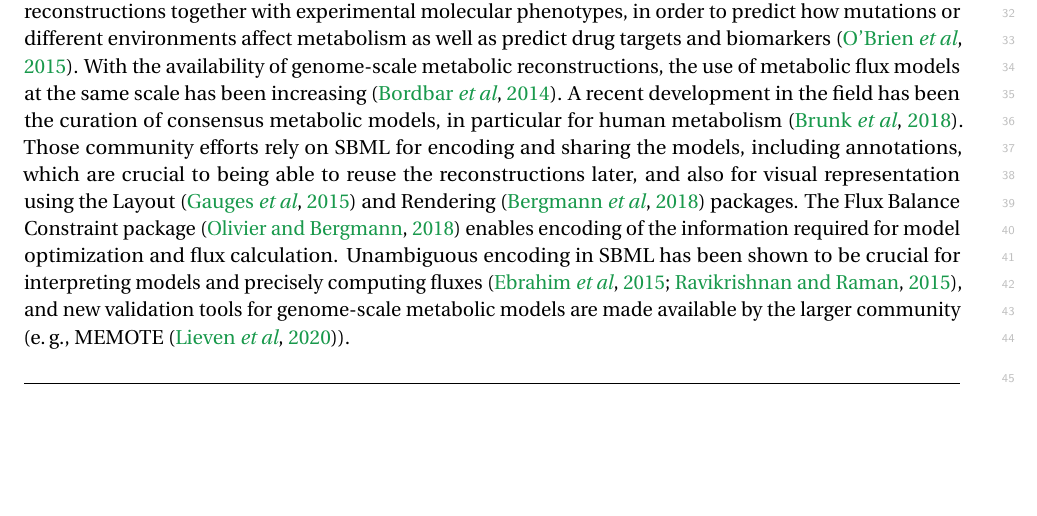
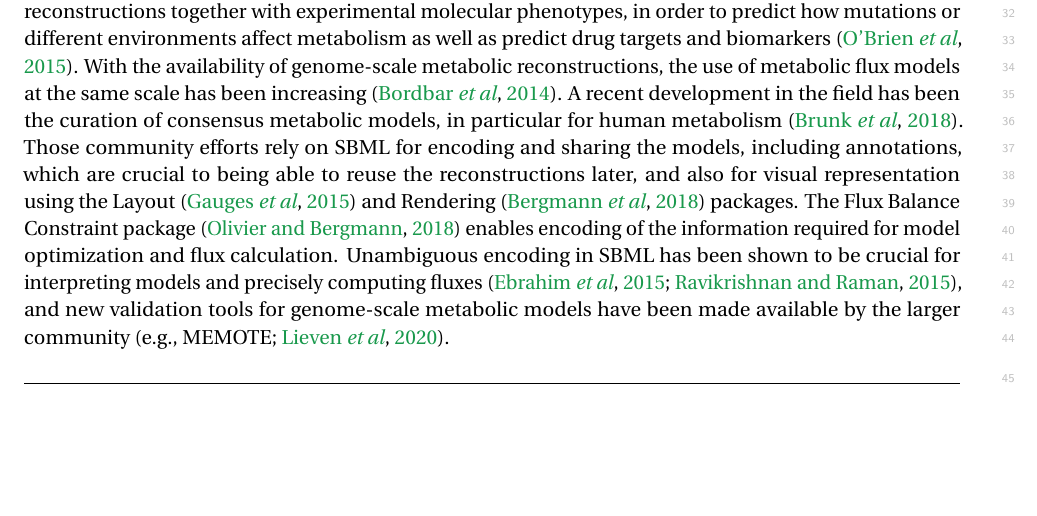
Before and after one commit to sbmlteam/sbml-level-3-paper-overleaf, a LaTeX document (main.tex): part of page 16 of 28, cut so that both start at the same text. Compiled offline with pdfLaTeX.

Commit message:
Edit format of citation to MEMOTE

```diff
--- a/main.tex
+++ b/main.tex
@@ -452,7 +452,7 @@ and published in model repositories such as BioModels Database~\citep{Malik-Sher
 
 \textbf{Pipeline for automated model building}~~~~Being able to describe model elements precisely using semantic annotations facilitates the creation of automated pipelines~\citep{Drager2010automating}. Such pipelines can combine existing models with databases of molecular phenotypes or reaction kinetics~\citep{li2010systematic}.  They can also generate models \emph{de novo} from data resources, as has been demonstrated by the Path2Models project~\citep{buchel2013path2models}. Path2Models has produced 143,000 SBML models---all fully annotated---for over 2,600 organisms, by using pathway data. Metabolic pathways were encoded in SBML Level~3 Core while signaling pathways were encoded with the SBML ``qual'' package~\citep{chaouiya2013sbml}. Moreover, constraint-based models of genome-scale reconstruction were provided for each organism. Other pipelines have now been built, including ones that can systematically generate alternative models for different tissue-types~\citep{wang2012reconstruction} and patient data~\citep{uhlen2017pathology}, an important step towards personalized medicine.
 
-\textbf{Development, sharing, and re-use of genome-scale models of human metabolism}~~~~Constraint-based modeling approaches such as Flux Balance Analysis and its variants permit the use of whole-genome reconstructions together with experimental molecular phenotypes, in order to predict how mutations or different environments affect metabolism as well as predict drug targets and biomarkers~\citep{obrien2015}.  With the availability of genome-scale metabolic reconstructions, the use of metabolic flux models at the same scale has been increasing~\citep{Bordbar2014a}. A recent development in the field has been the curation of consensus metabolic models, in particular for human metabolism~\citep{brunk2018}. Those community efforts rely on SBML for encoding and sharing the models, including annotations, which are crucial to being able to reuse the reconstructions later, and also for visual representation using the Layout~\citep{Gauges2015} and Rendering~\citep{Bergmann2018sbml} packages. The Flux Balance Constraint package~\citep{Olivier2018a} enables encoding of the information required for model optimization and flux calculation.  Unambiguous encoding in SBML has been shown to be crucial for interpreting models and precisely computing fluxes~\citep{Ebrahim2015, Ravikrishnan2015critical}, and new validation tools for genome-scale metabolic models are made available by the larger community (e.\,g., MEMOTE \citep{Lieven2020memote}).
+\textbf{Development, sharing, and re-use of genome-scale models of human metabolism}~~~~Constraint-based modeling approaches such as Flux Balance Analysis and its variants permit the use of whole-genome reconstructions together with experimental molecular phenotypes, in order to predict how mutations or different environments affect metabolism as well as predict drug targets and biomarkers~\citep{obrien2015}.  With the availability of genome-scale metabolic reconstructions, the use of metabolic flux models at the same scale has been increasing~\citep{Bordbar2014a}. A recent development in the field has been the curation of consensus metabolic models, in particular for human metabolism~\citep{brunk2018}. Those community efforts rely on SBML for encoding and sharing the models, including annotations, which are crucial to being able to reuse the reconstructions later, and also for visual representation using the Layout~\citep{Gauges2015} and Rendering~\citep{Bergmann2018sbml} packages. The Flux Balance Constraint package~\citep{Olivier2018a} enables encoding of the information required for model optimization and flux calculation.  Unambiguous encoding in SBML has been shown to be crucial for interpreting models and precisely computing fluxes~\citep{Ebrahim2015, Ravikrishnan2015critical}, and new validation tools for genome-scale metabolic models have been made available by the larger community~\citep[e.g., MEMOTE;][]{Lieven2020memote}.
 
 \hrulefill
 \newpage
```
